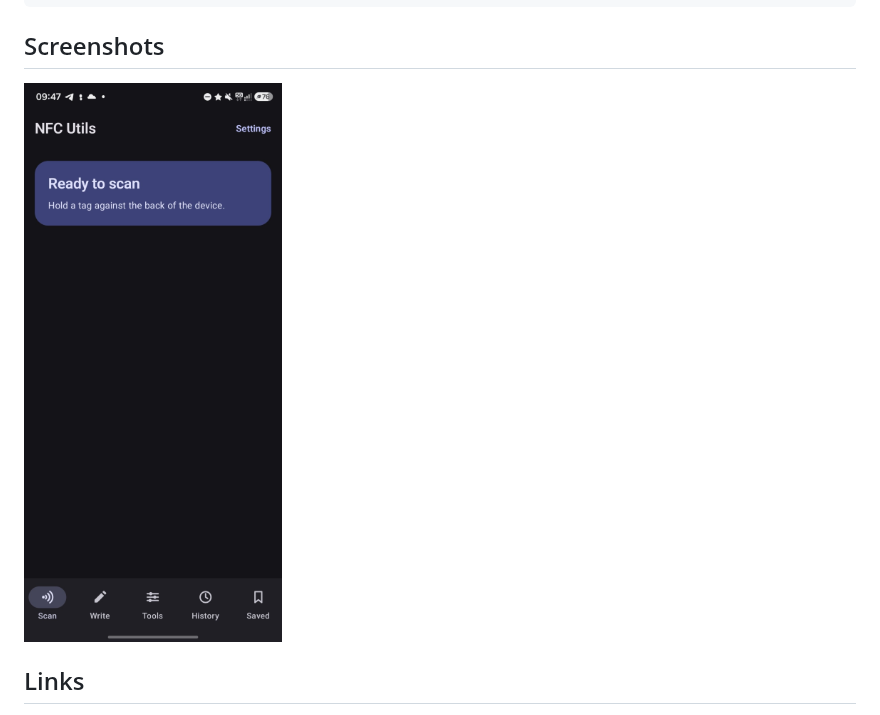
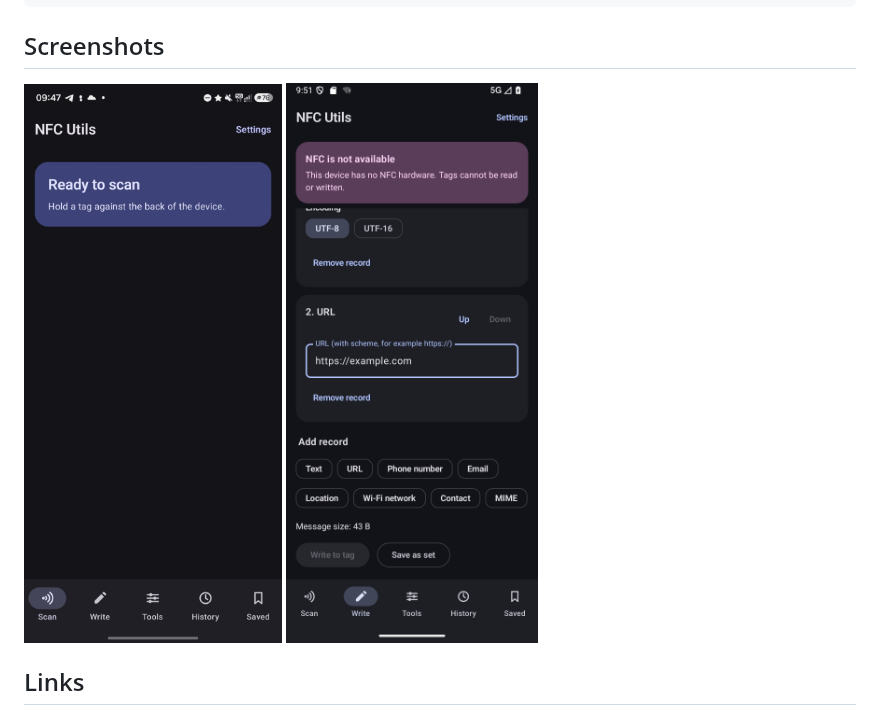
Before and after one commit to AnmiTaliDev/nfcutils, a Markdown page: README.md, the part around the change. Drawn GitHub-style; pictures changed too: docs/screenshots/write.png (added).

Commit message:
docs: add screenshots to README

```diff
--- a/README.md
+++ b/README.md
@@ -42,6 +42,7 @@ Unit tests run on the JVM and do not need a device or a tag:
 ## Screenshots
 
 <img src="docs/screenshots/scan.png" alt="Scan screen with the bottom navigation bar" width="300">
+<img src="docs/screenshots/write.png" alt="Write screen with a text record and a URL record" width="300">
 
 ## Links
 
```
